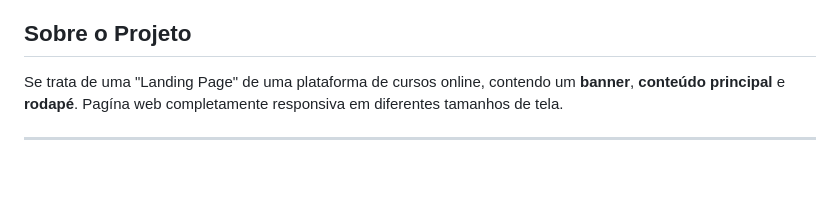
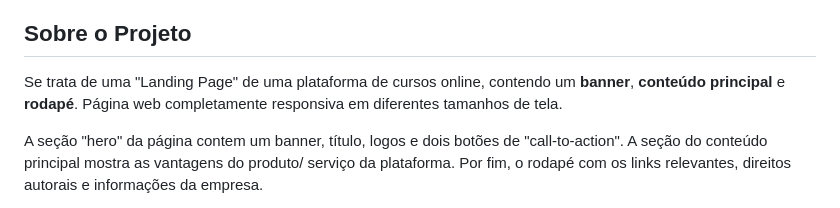
Before and after one commit to guinogueira2202/alura-plus, a Markdown page: readme.md, the part around one of its changes. GitHub-like rendering; blank space fills up the shorter version.

```diff
--- a/readme.md
+++ b/readme.md
@@ -5,7 +5,8 @@ Sou Guilherme Nogueira, estudante de desenvolvimento web na plataforma de ensino
 
 ## Sobre o Projeto
 
-Se trata de uma "Landing Page" de uma plataforma de cursos online, contendo um **banner**, **conteúdo principal** e **rodapé**. Pagína web completamente responsiva em diferentes tamanhos de tela.
+Se trata de uma "Landing Page" de uma plataforma de cursos online, contendo um **banner**, **conteúdo principal** e **rodapé**. Página web completamente responsiva em diferentes tamanhos de tela.
 
----
+A seção "hero" da página contem um banner, título, logos e dois botões de "call-to-action". A seção do conteúdo principal mostra as vantagens do produto/
+serviço da plataforma. Por fim, o rodapé com os links relevantes, direitos autorais e informações da empresa.
 
```
Also changed, not shown: other parts of readme.md (+1 -17 lines).
